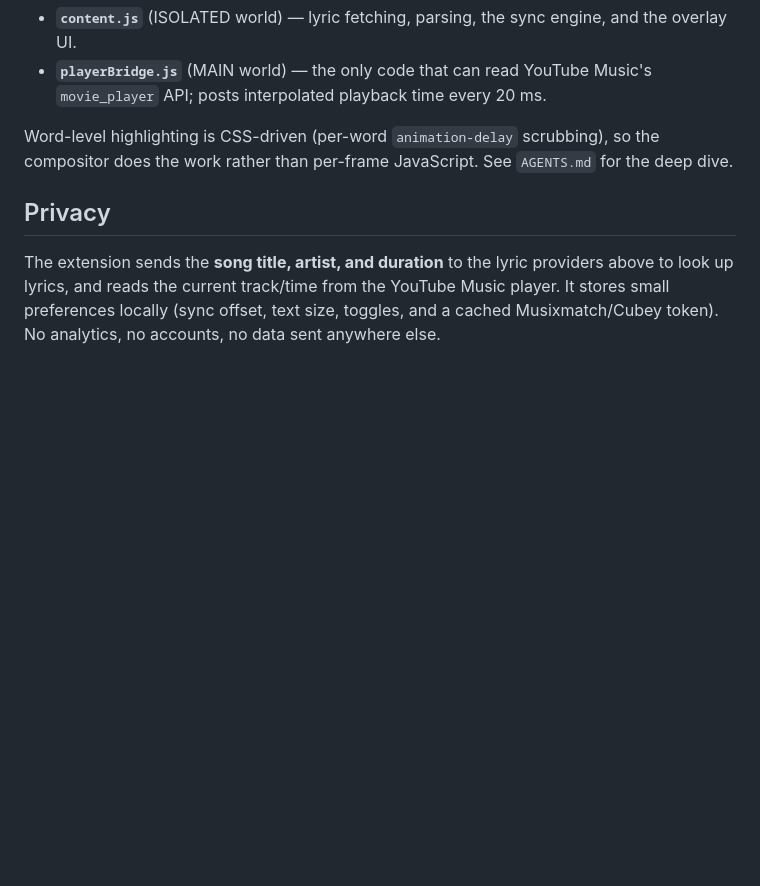
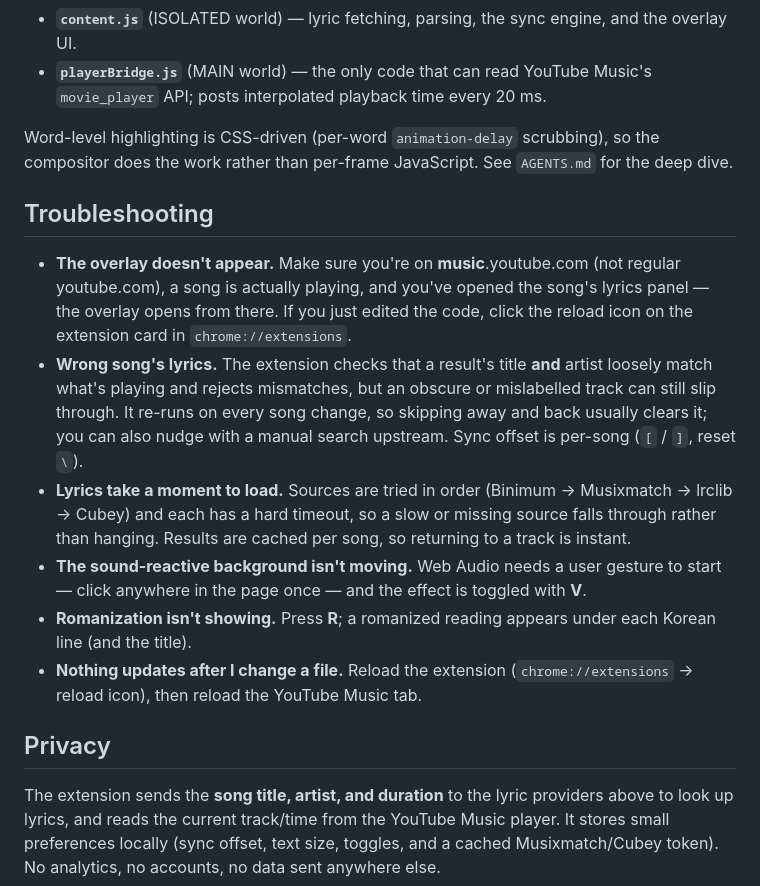
Before and after one commit to jhyoun2028/YT-Music-Lyrics-v3, a Markdown page: README.md, the part around the change. Drawn GitHub-style; blank space fills up the shorter version.

Commit message:
docs(readme): add a Troubleshooting section
Document the common real-world snags for an unpacked extension tested on YTM —
overlay not appearing (wrong page / panel not opened / needs reload), wrong-song
matches and how the re-check clears them, load latency and the cached fallback
chain, the sound-reactive gesture requirement, and the romanization toggle.

```diff
--- a/README.md
+++ b/README.md
@@ -53,6 +53,15 @@ Two content scripts run in different JS worlds and talk over `window.postMessage
 
 Word-level highlighting is CSS-driven (per-word `animation-delay` scrubbing), so the compositor does the work rather than per-frame JavaScript. See `AGENTS.md` for the deep dive.
 
+## Troubleshooting
+
+- **The overlay doesn't appear.** Make sure you're on **music**.youtube.com (not regular youtube.com), a song is actually playing, and you've opened the song's lyrics panel — the overlay opens from there. If you just edited the code, click the reload icon on the extension card in `chrome://extensions`.
+- **Wrong song's lyrics.** The extension checks that a result's title **and** artist loosely match what's playing and rejects mismatches, but an obscure or mislabelled track can still slip through. It re-runs on every song change, so skipping away and back usually clears it; you can also nudge with a manual search upstream. Sync offset is per-song (`[` / `]`, reset `\`).
+- **Lyrics take a moment to load.** Sources are tried in order (Binimum → Musixmatch → lrclib → Cubey) and each has a hard timeout, so a slow or missing source falls through rather than hanging. Results are cached per song, so returning to a track is instant.
+- **The sound-reactive background isn't moving.** Web Audio needs a user gesture to start — click anywhere in the page once — and the effect is toggled with **V**.
+- **Romanization isn't showing.** Press **R**; a romanized reading appears under each Korean line (and the title).
+- **Nothing updates after I change a file.** Reload the extension (`chrome://extensions` → reload icon), then reload the YouTube Music tab.
+
 ## Privacy
 
 The extension sends the **song title, artist, and duration** to the lyric providers above to look up lyrics, and reads the current track/time from the YouTube Music player. It stores small preferences locally (sync offset, text size, toggles, and a cached Musixmatch/Cubey token). No analytics, no accounts, no data sent anywhere else.
```
